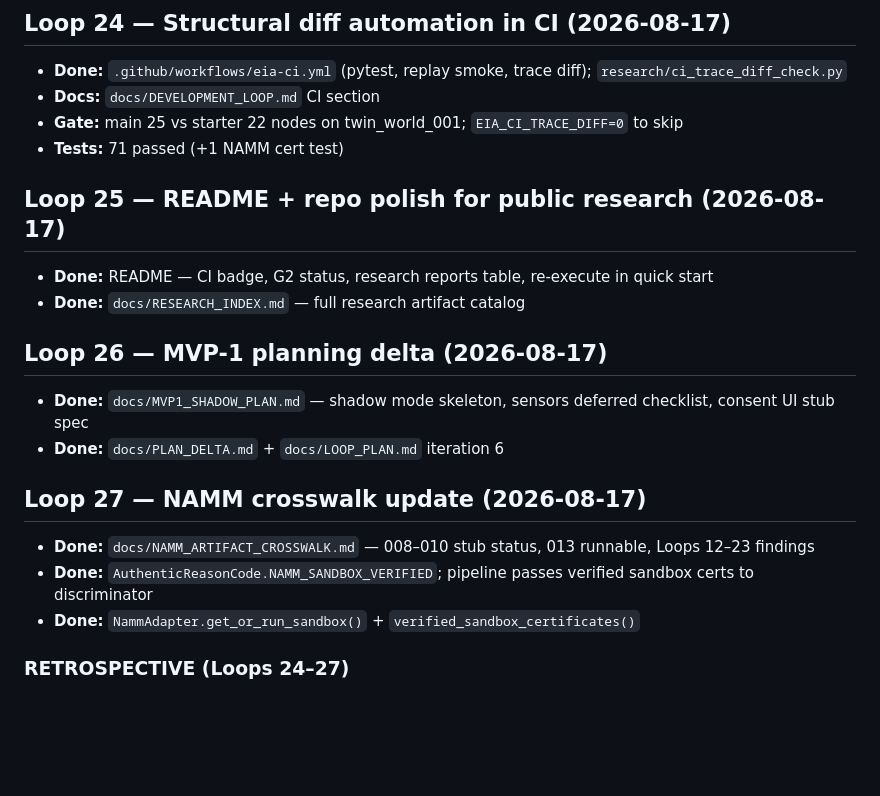
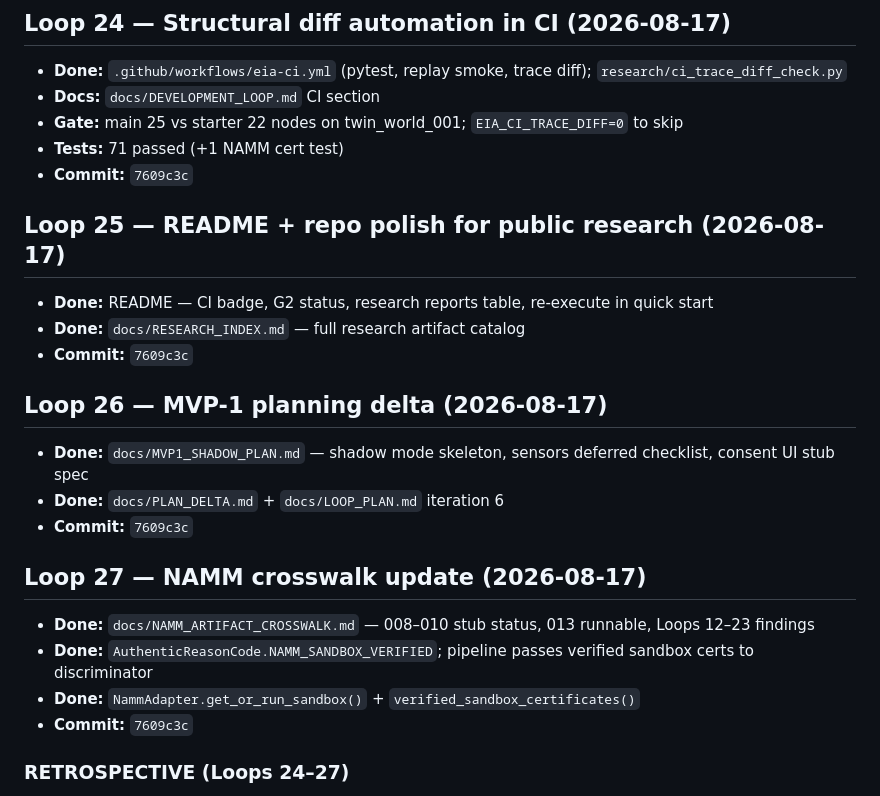
Before and after one commit to errorlogy/eia, a Markdown page: docs/LOOP_LOG.md, the part around the change. GitHub-like rendering; blank space fills up the shorter version.

Commit message:
docs: record Loop 24-27 commit hash in loop journal.
Co-authored-by: Cursor <cursoragent@cursor.com>

```diff
--- a/docs/LOOP_LOG.md
+++ b/docs/LOOP_LOG.md
@@ -184,22 +184,26 @@ Autonomous development iteration journal. See [`DEVELOPMENT_LOOP.md`](DEVELOPMEN
 - **Docs:** `docs/DEVELOPMENT_LOOP.md` CI section
 - **Gate:** main 25 vs starter 22 nodes on twin_world_001; `EIA_CI_TRACE_DIFF=0` to skip
 - **Tests:** 71 passed (+1 NAMM cert test)
+- **Commit:** `7609c3c`
 
 ## Loop 25 — README + repo polish for public research (2026-08-17)
 
 - **Done:** README — CI badge, G2 status, research reports table, re-execute in quick start
 - **Done:** `docs/RESEARCH_INDEX.md` — full research artifact catalog
+- **Commit:** `7609c3c`
 
 ## Loop 26 — MVP-1 planning delta (2026-08-17)
 
 - **Done:** `docs/MVP1_SHADOW_PLAN.md` — shadow mode skeleton, sensors deferred checklist, consent UI stub spec
 - **Done:** `docs/PLAN_DELTA.md` + `docs/LOOP_PLAN.md` iteration 6
+- **Commit:** `7609c3c`
 
 ## Loop 27 — NAMM crosswalk update (2026-08-17)
 
 - **Done:** `docs/NAMM_ARTIFACT_CROSSWALK.md` — 008–010 stub status, 013 runnable, Loops 12–23 findings
 - **Done:** `AuthenticReasonCode.NAMM_SANDBOX_VERIFIED`; pipeline passes verified sandbox certs to discriminator
 - **Done:** `NammAdapter.get_or_run_sandbox()` + `verified_sandbox_certificates()`
+- **Commit:** `7609c3c`
 
 ### RETROSPECTIVE (Loops 24–27)
 
```
Also changed, not shown: docs/LOOP_PLAN.md (+4 -4 lines).
